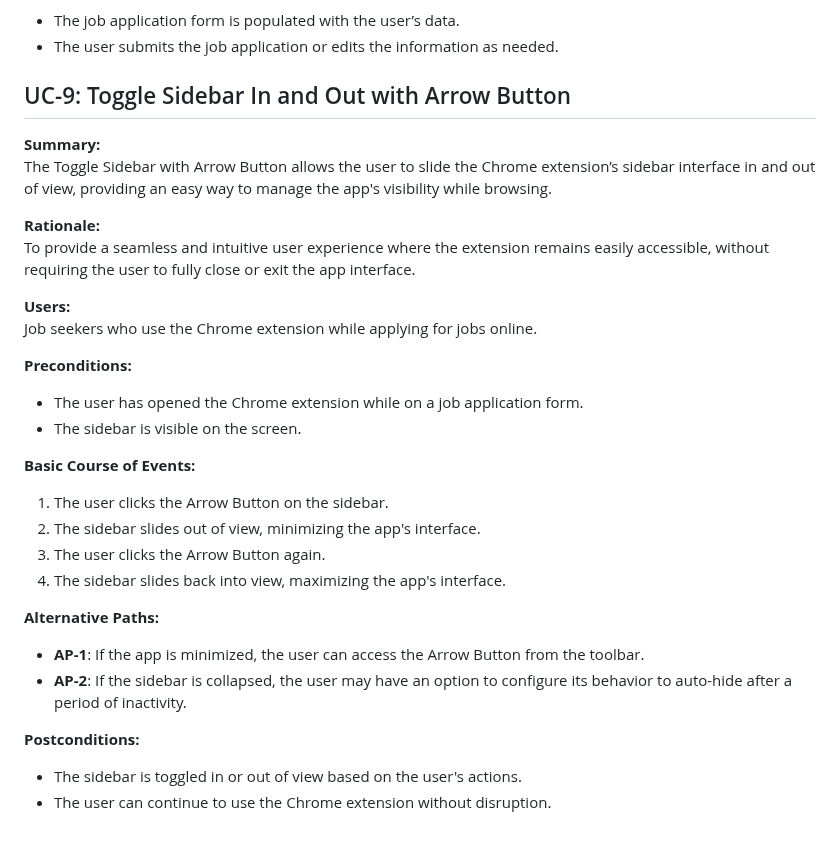
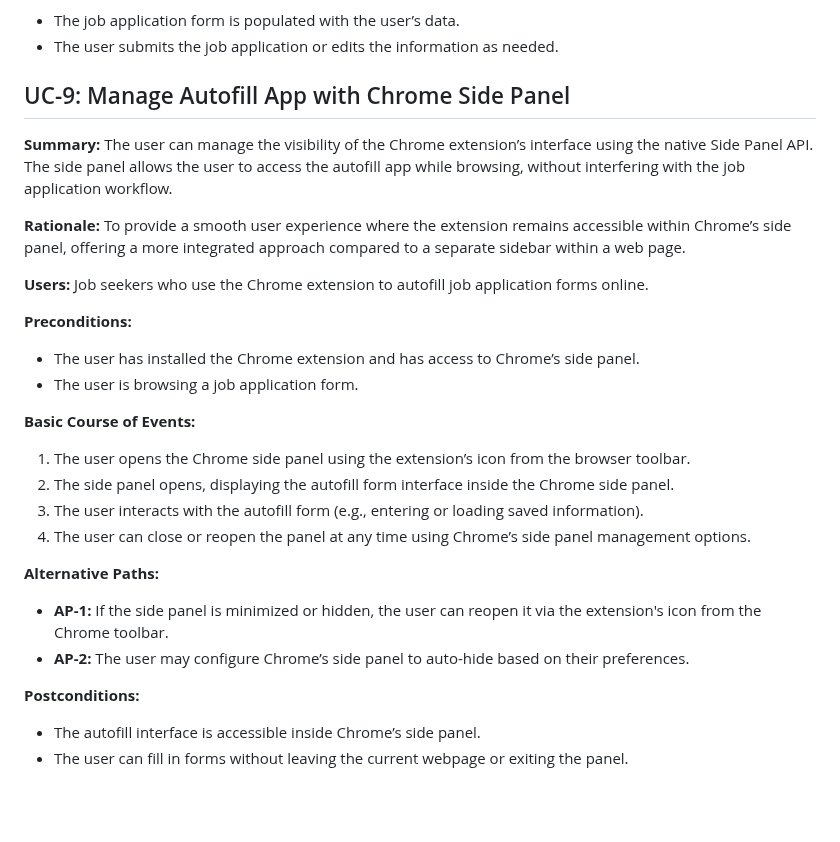
Before and after one commit to BDR14334/Job-App-Autofiller, a Markdown page: README.md, the part around the change. Drawn GitHub-style; blank space fills up the shorter version.

Commit message:
UC-9: Manage Autofill App with Chrome Side Panel

```diff
--- a/README.md
+++ b/README.md
@@ -272,31 +272,31 @@ Job seekers who want to use their stored information to apply for jobs efficient
 - The user submits the job application or edits the information as needed.
 
 
-## UC-9: Toggle Sidebar In and Out with Arrow Button
+## UC-9: Manage Autofill App with Chrome Side Panel
 
 **Summary:**
-The Toggle Sidebar with Arrow Button allows the user to slide the Chrome extension’s sidebar interface in and out of view, providing an easy way to manage the app's visibility while browsing.
+The user can manage the visibility of the Chrome extension’s interface using the native Side Panel API. The side panel allows the user to access the autofill app while browsing, without interfering with the job application workflow.
 
 **Rationale:**
-To provide a seamless and intuitive user experience where the extension remains easily accessible, without requiring the user to fully close or exit the app interface.
+To provide a smooth user experience where the extension remains accessible within Chrome’s side panel, offering a more integrated approach compared to a separate sidebar within a web page.
 
 **Users:**
-Job seekers who use the Chrome extension while applying for jobs online.
+Job seekers who use the Chrome extension to autofill job application forms online.
 
 **Preconditions:**
-- The user has opened the Chrome extension while on a job application form.
-- The sidebar is visible on the screen.
+- The user has installed the Chrome extension and has access to Chrome’s side panel.
+- The user is browsing a job application form.
 
 **Basic Course of Events:**
-1. The user clicks the Arrow Button on the sidebar.
-2. The sidebar slides out of view, minimizing the app's interface.
-3. The user clicks the Arrow Button again.
-4. The sidebar slides back into view, maximizing the app's interface.
+1. The user opens the Chrome side panel using the extension’s icon from the browser toolbar.
+2. The side panel opens, displaying the autofill form interface inside the Chrome side panel.
+3. The user interacts with the autofill form (e.g., entering or loading saved information).
+4. The user can close or reopen the panel at any time using Chrome’s side panel management options.
 
 **Alternative Paths:**
-- **AP-1**: If the app is minimized, the user can access the Arrow Button from the toolbar.
-- **AP-2**: If the sidebar is collapsed, the user may have an option to configure its behavior to auto-hide after a period of inactivity.
+- **AP-1:** If the side panel is minimized or hidden, the user can reopen it via the extension's icon from the Chrome toolbar.
+- **AP-2:** The user may configure Chrome’s side panel to auto-hide based on their preferences.
 
 **Postconditions:**
-- The sidebar is toggled in or out of view based on the user's actions.
-- The user can continue to use the Chrome extension without disruption.
+- The autofill interface is accessible inside Chrome’s side panel.
+- The user can fill in forms without leaving the current webpage or exiting the panel.
```
